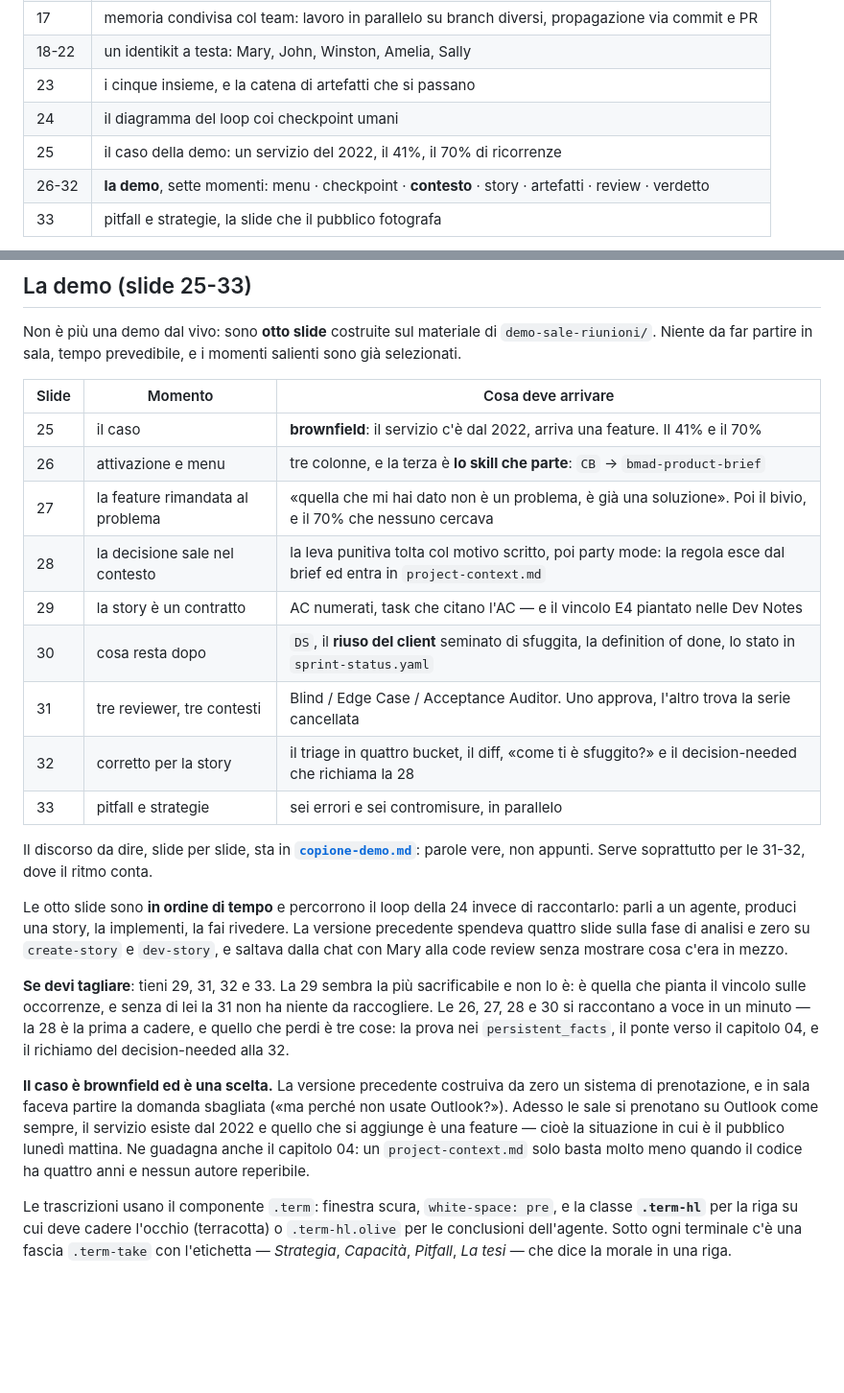
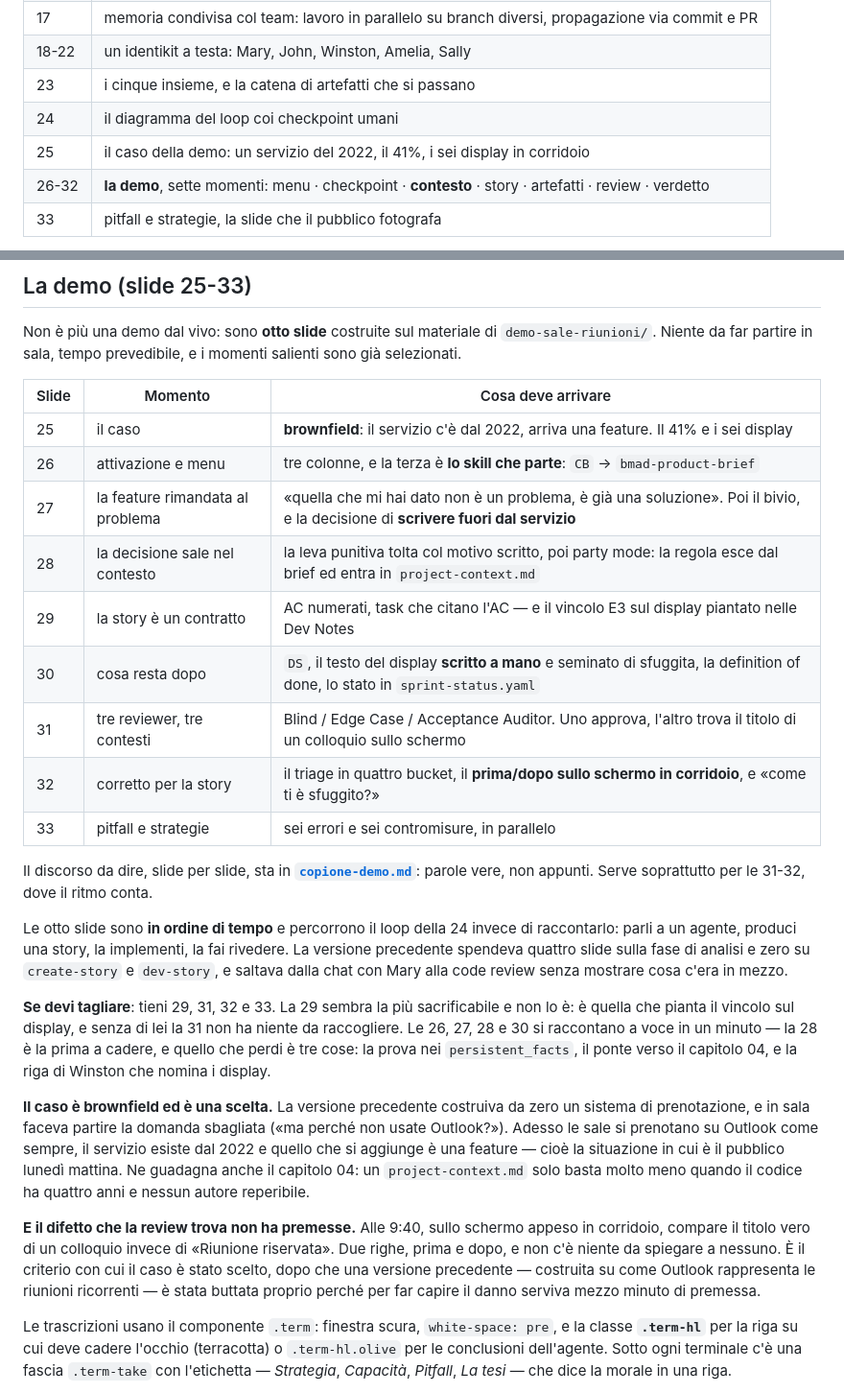
Before and after one commit to giuliosmedile/presentazione-bmad, a Markdown page: README.md, 2 parts joined by grey strips. Shown at 96% size. GitHub-like rendering; blank space fills up the shorter version.

```diff
--- a/README.md
+++ b/README.md
@@ -96,7 +96,7 @@ memoria a grafo) arriva nel capitolo 04, quindi non anticiparlo.
 | 18-22 | un identikit a testa: Mary, John, Winston, Amelia, Sally |
 | 23 | i cinque insieme, e la catena di artefatti che si passano |
 | 24 | il diagramma del loop coi checkpoint umani |
-| 25 | il caso della demo: un servizio del 2022, il 41%, il 70% di ricorrenze |
+| 25 | il caso della demo: un servizio del 2022, il 41%, i sei display in corridoio |
 | 26-32 | **la demo**, sette momenti: menu · checkpoint · **contesto** · story · artefatti · review · verdetto |
 | 33 | pitfall e strategie, la slide che il pubblico fotografa |
 
@@ -259,14 +259,14 @@ salienti sono già selezionati.
 
 | Slide | Momento | Cosa deve arrivare |
 |---|---|---|
-| 25 | il caso | **brownfield**: il servizio c'è dal 2022, arriva una feature. Il 41% e il 70% |
+| 25 | il caso | **brownfield**: il servizio c'è dal 2022, arriva una feature. Il 41% e i sei display |
 | 26 | attivazione e menu | tre colonne, e la terza è **lo skill che parte**: `CB` → `bmad-product-brief` |
-| 27 | la feature rimandata al problema | «quella che mi hai dato non è un problema, è già una soluzione». Poi il bivio, e il 70% che nessuno cercava |
+| 27 | la feature rimandata al problema | «quella che mi hai dato non è un problema, è già una soluzione». Poi il bivio, e la decisione di **scrivere fuori dal servizio** |
 | 28 | la decisione sale nel contesto | la leva punitiva tolta col motivo scritto, poi party mode: la regola esce dal brief ed entra in `project-context.md` |
-| 29 | la story è un contratto | AC numerati, task che citano l'AC — e il vincolo E4 piantato nelle Dev Notes |
-| 30 | cosa resta dopo | `DS`, il **riuso del client** seminato di sfuggita, la definition of done, lo stato in `sprint-status.yaml` |
-| 31 | tre reviewer, tre contesti | Blind / Edge Case / Acceptance Auditor. Uno approva, l'altro trova la serie cancellata |
-| 32 | corretto per la story | il triage in quattro bucket, il diff, «come ti è sfuggito?» e il decision-needed che richiama la 28 |
+| 29 | la story è un contratto | AC numerati, task che citano l'AC — e il vincolo E3 sul display piantato nelle Dev Notes |
+| 30 | cosa resta dopo | `DS`, il testo del display **scritto a mano** e seminato di sfuggita, la definition of done, lo stato in `sprint-status.yaml` |
+| 31 | tre reviewer, tre contesti | Blind / Edge Case / Acceptance Auditor. Uno approva, l'altro trova il titolo di un colloquio sullo schermo |
+| 32 | corretto per la story | il triage in quattro bucket, il **prima/dopo sullo schermo in corridoio**, e «come ti è sfuggito?» |
 | 33 | pitfall e strategie | sei errori e sei contromisure, in parallelo |
 
 Il discorso da dire, slide per slide, sta in **[`copione-demo.md`](copione-demo.md)**:
@@ -279,10 +279,10 @@ versione precedente spendeva quattro slide sulla fase di analisi e zero su `crea
 mezzo.
 
 **Se devi tagliare**: tieni 29, 31, 32 e 33. La 29 sembra la più sacrificabile e non lo è:
-è quella che pianta il vincolo sulle occorrenze, e senza di lei la 31 non ha niente da
+è quella che pianta il vincolo sul display, e senza di lei la 31 non ha niente da
 raccogliere. Le 26, 27, 28 e 30 si raccontano a voce in un minuto — la 28 è la prima a
 cadere, e quello che perdi è tre cose: la prova nei `persistent_facts`, il ponte verso il
-capitolo 04, e il richiamo del decision-needed alla 32.
+capitolo 04, e la riga di Winston che nomina i display.
 
 **Il caso è brownfield ed è una scelta.** La versione precedente costruiva da zero un
 sistema di prenotazione, e in sala faceva partire la domanda sbagliata («ma perché non usate
@@ -290,6 +290,13 @@ Outlook?»). Adesso le sale si prenotano su Outlook come sempre, il servizio esi
 quello che si aggiunge è una feature — cioè la situazione in cui è il pubblico lunedì
 mattina. Ne guadagna anche il capitolo 04: un `project-context.md` solo basta molto meno
 quando il codice ha quattro anni e nessun autore reperibile.
+
+**E il difetto che la review trova non ha premesse.** Alle 9:40, sullo schermo appeso in
+corridoio, compare il titolo vero di un colloquio invece di «Riunione riservata». Due righe,
+prima e dopo, e non c'è niente da spiegare a nessuno. È il criterio con cui il caso è stato
+scelto, dopo che una versione precedente — costruita su come Outlook rappresenta le riunioni
+ricorrenti — è stata buttata proprio perché per far capire il danno serviva mezzo minuto di
+premessa.
 
 Le trascrizioni usano il componente `.term`: finestra scura, `white-space: pre`, e la
 classe **`.term-hl`** per la riga su cui deve cadere l'occhio (terracotta) o `.term-hl.olive`
```
Also changed, not shown: CLAUDE.md (+12 -6 lines).
